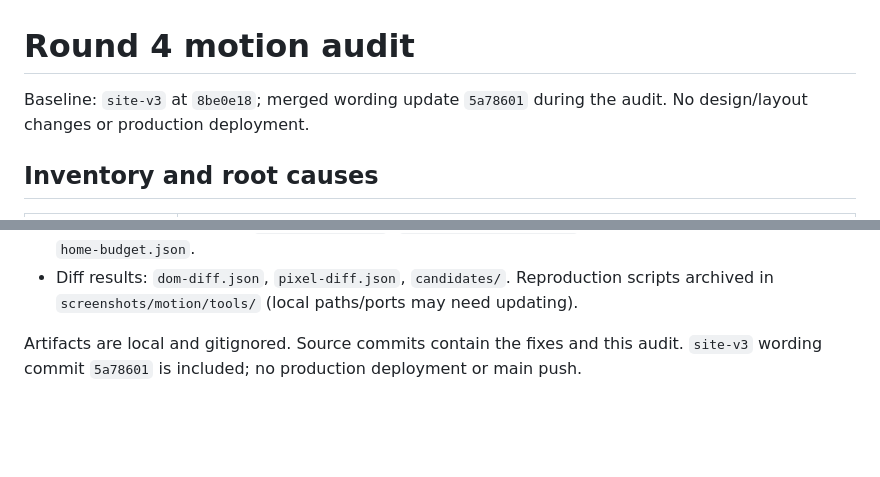
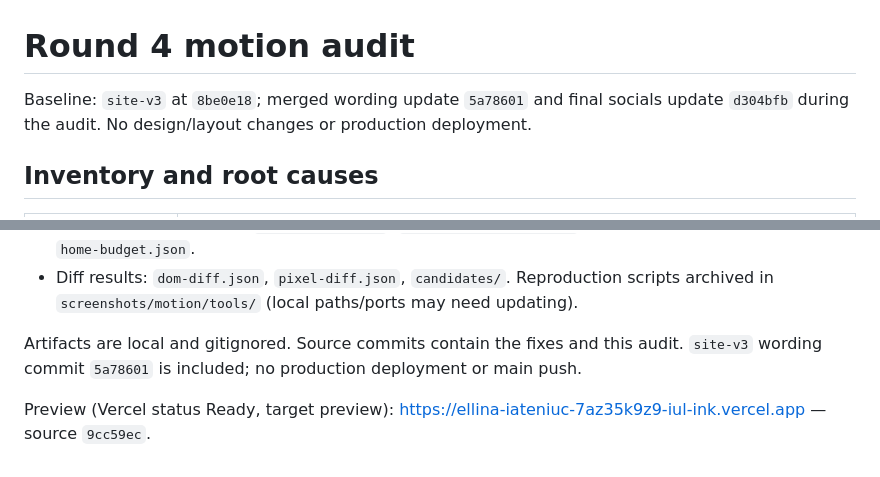
Before and after one commit to IULinktms/ellina-iateniuc, a Markdown page: MOTION-AUDIT.md, 2 parts joined by grey strips. Drawn GitHub-style; blank space fills up the shorter version.

Commit message:
Record verified round four preview

```diff
--- a/MOTION-AUDIT.md
+++ b/MOTION-AUDIT.md
@@ -1,6 +1,6 @@
 # Round 4 motion audit
 
-Baseline: `site-v3` at `8be0e18`; merged wording update `5a78601` during the audit. No design/layout changes or production deployment.
+Baseline: `site-v3` at `8be0e18`; merged wording update `5a78601` and final socials update `d304bfb` during the audit. No design/layout changes or production deployment.
 
 ## Inventory and root causes
 
@@ -65,3 +65,5 @@ The skip link deliberately uses `opacity:0` rather than `visibility:hidden`: the
 - Diff results: `dom-diff.json`, `pixel-diff.json`, `candidates/`. Reproduction scripts archived in `screenshots/motion/tools/` (local paths/ports may need updating).
 
 Artifacts are local and gitignored. Source commits contain the fixes and this audit. `site-v3` wording commit `5a78601` is included; no production deployment or main push.
+
+Preview (Vercel status Ready, target preview): https://ellina-iateniuc-7az35k9z9-iul-ink.vercel.app — source `9cc59ec`.
```
